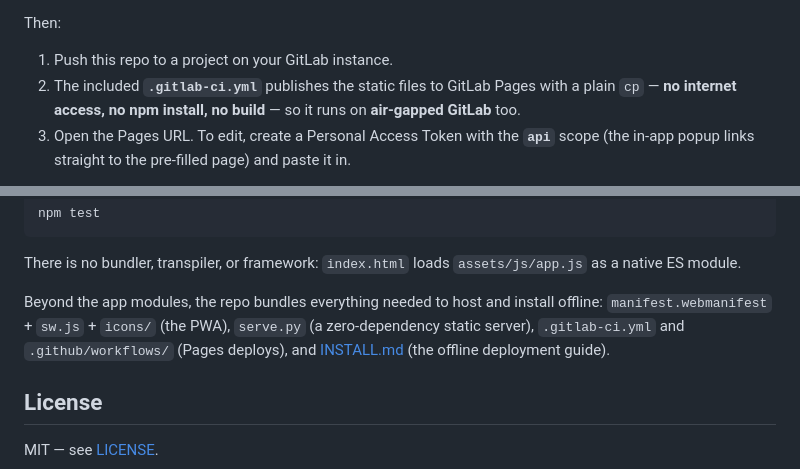
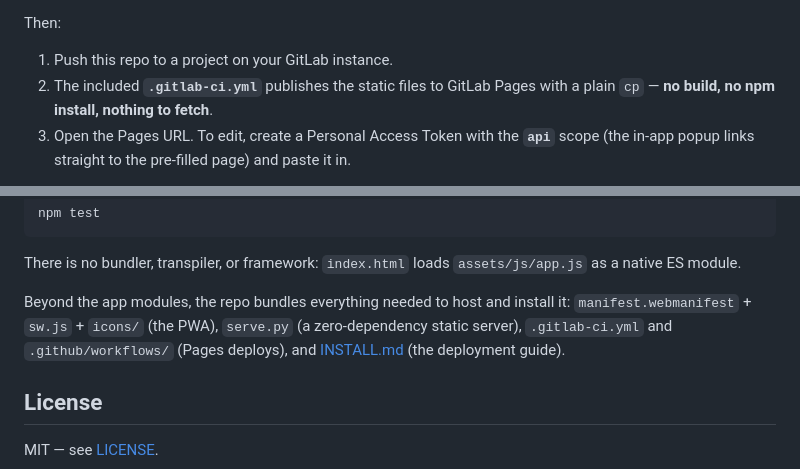
Before and after one commit to Real-Fruit-Snacks/team-calendar, a Markdown page: README.md, 2 parts joined by grey strips. Rendered like a GitHub page.

```diff
--- a/README.md
+++ b/README.md
@@ -96,8 +96,7 @@ Then:
 
 1. Push this repo to a project on your GitLab instance.
 2. The included **`.gitlab-ci.yml`** publishes the static files to GitLab Pages
-   with a plain `cp` — **no internet access, no npm install, no build** — so it
-   runs on **air-gapped GitLab** too.
+   with a plain `cp` — **no build, no npm install, nothing to fetch**.
 3. Open the Pages URL. To edit, create a Personal Access Token with the **`api`**
    scope (the in-app popup links straight to the pre-filled page) and paste it in.
 
@@ -218,9 +217,9 @@ There is no bundler, transpiler, or framework: `index.html` loads
 `assets/js/app.js` as a native ES module.
 
 Beyond the app modules, the repo bundles everything needed to host and install
-offline: `manifest.webmanifest` + `sw.js` + `icons/` (the PWA), `serve.py` (a
+it: `manifest.webmanifest` + `sw.js` + `icons/` (the PWA), `serve.py` (a
 zero-dependency static server), `.gitlab-ci.yml` and `.github/workflows/`
-(Pages deploys), and [INSTALL.md](INSTALL.md) (the offline deployment guide).
+(Pages deploys), and [INSTALL.md](INSTALL.md) (the deployment guide).
 
 ## License
 
```
Also changed, not shown: other parts of README.md (+10 -10 lines).
